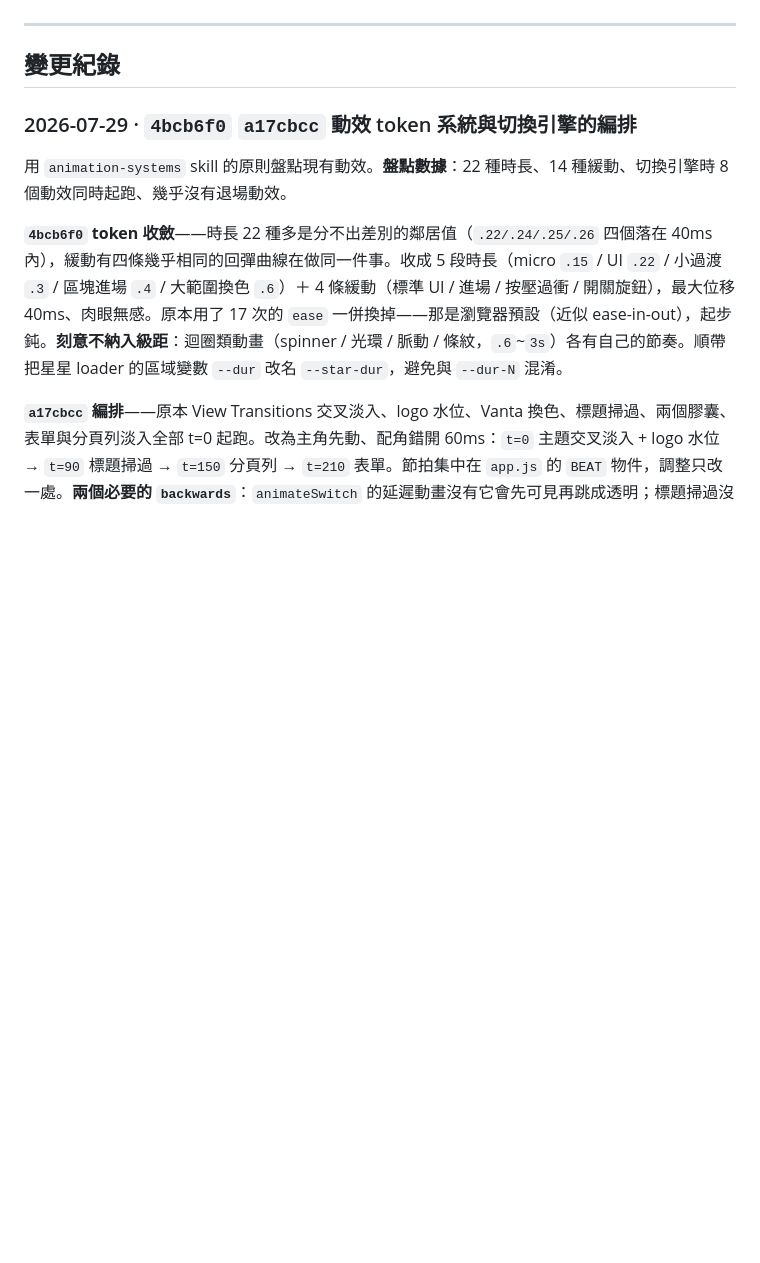
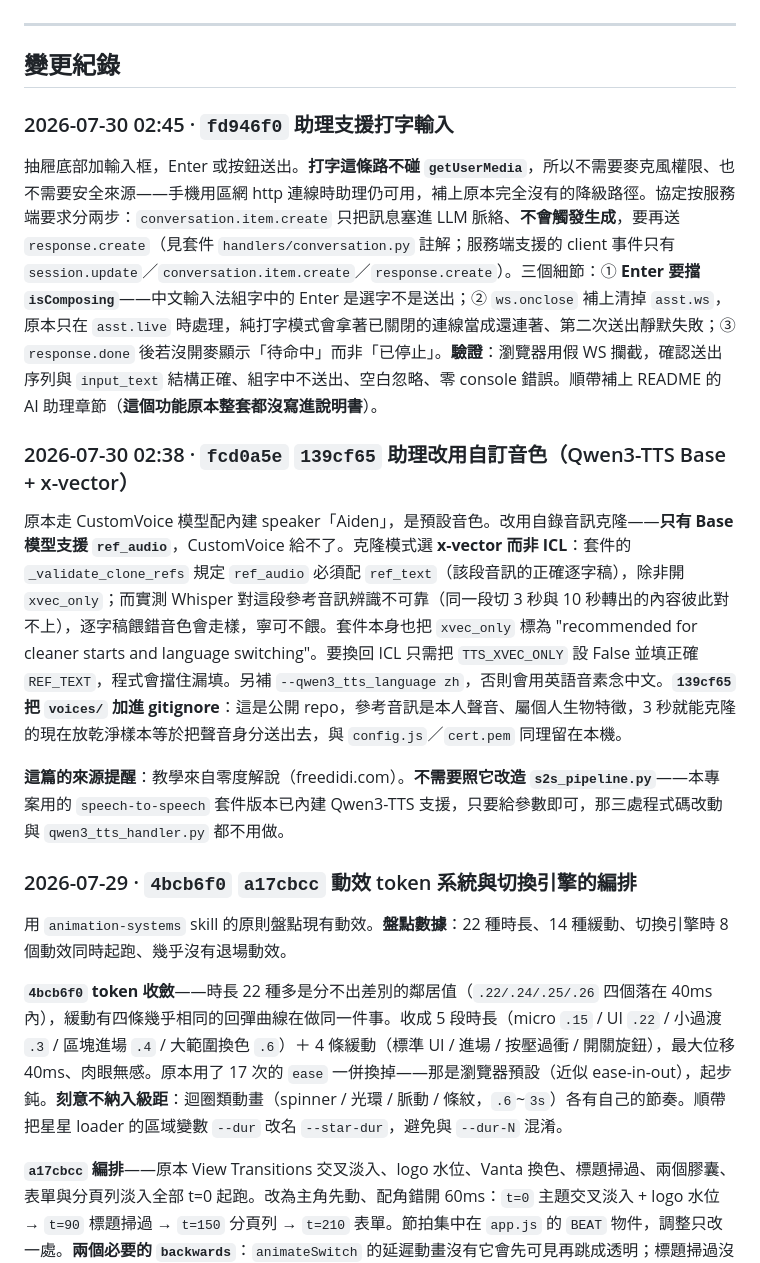
Before and after one commit to bosen12/flux2klein, a Markdown page: 進度.md, the part around the change. GitHub-like rendering; blank space fills up the shorter version.

Commit message:
進度.md：補上音色克隆與打字輸入兩筆
Co-Authored-By: Claude Opus 4.8 <noreply@anthropic.com>

```diff
--- a/進度.md
+++ b/進度.md
@@ -32,6 +32,14 @@
 ---
 
 ## 變更紀錄
+
+### 2026-07-30 02:45 · `fd946f0` 助理支援打字輸入
+抽屜底部加輸入框，Enter 或按鈕送出。**打字這條路不碰 `getUserMedia`**，所以不需要麥克風權限、也不需要安全來源——手機用區網 http 連線時助理仍可用，補上原本完全沒有的降級路徑。協定按服務端要求分兩步：`conversation.item.create` 只把訊息塞進 LLM 脈絡、**不會觸發生成**，要再送 `response.create`（見套件 `handlers/conversation.py` 註解；服務端支援的 client 事件只有 `session.update`／`conversation.item.create`／`response.create`）。三個細節：① **Enter 要擋 `isComposing`**——中文輸入法組字中的 Enter 是選字不是送出；② `ws.onclose` 補上清掉 `asst.ws`，原本只在 `asst.live` 時處理，純打字模式會拿著已關閉的連線當成還連著、第二次送出靜默失敗；③ `response.done` 後若沒開麥顯示「待命中」而非「已停止」。**驗證**：瀏覽器用假 WS 攔截，確認送出序列與 `input_text` 結構正確、組字中不送出、空白忽略、零 console 錯誤。順帶補上 README 的 AI 助理章節（**這個功能原本整套都沒寫進說明書**）。
+
+### 2026-07-30 02:38 · `fcd0a5e` `139cf65` 助理改用自訂音色（Qwen3-TTS Base + x-vector）
+原本走 CustomVoice 模型配內建 speaker「Aiden」，是預設音色。改用自錄音訊克隆——**只有 Base 模型支援 `ref_audio`**，CustomVoice 給不了。克隆模式選 **x-vector 而非 ICL**：套件的 `_validate_clone_refs` 規定 `ref_audio` 必須配 `ref_text`（該段音訊的正確逐字稿），除非開 `xvec_only`；而實測 Whisper 對這段參考音訊辨識不可靠（同一段切 3 秒與 10 秒轉出的內容彼此對不上），逐字稿餵錯音色會走樣，寧可不餵。套件本身也把 `xvec_only` 標為 "recommended for cleaner starts and language switching"。要換回 ICL 只需把 `TTS_XVEC_ONLY` 設 False 並填正確 `REF_TEXT`，程式會擋住漏填。另補 `--qwen3_tts_language zh`，否則會用英語音素念中文。**`139cf65` 把 `voices/` 加進 gitignore**：這是公開 repo，參考音訊是本人聲音、屬個人生物特徵，3 秒就能克隆的現在放乾淨樣本等於把聲音身分送出去，與 `config.js`／`cert.pem` 同理留在本機。
+
+**這篇的來源提醒**：教學來自零度解說（freedidi.com）。**不需要照它改造 `s2s_pipeline.py`**——本專案用的 `speech-to-speech` 套件版本已內建 Qwen3-TTS 支援，只要給參數即可，那三處程式碼改動與 `qwen3_tts_handler.py` 都不用做。
 
 ### 2026-07-29 · `4bcb6f0` `a17cbcc` 動效 token 系統與切換引擎的編排
 用 `animation-systems` skill 的原則盤點現有動效。**盤點數據**：22 種時長、14 種緩動、切換引擎時 8 個動效同時起跑、幾乎沒有退場動效。
```
